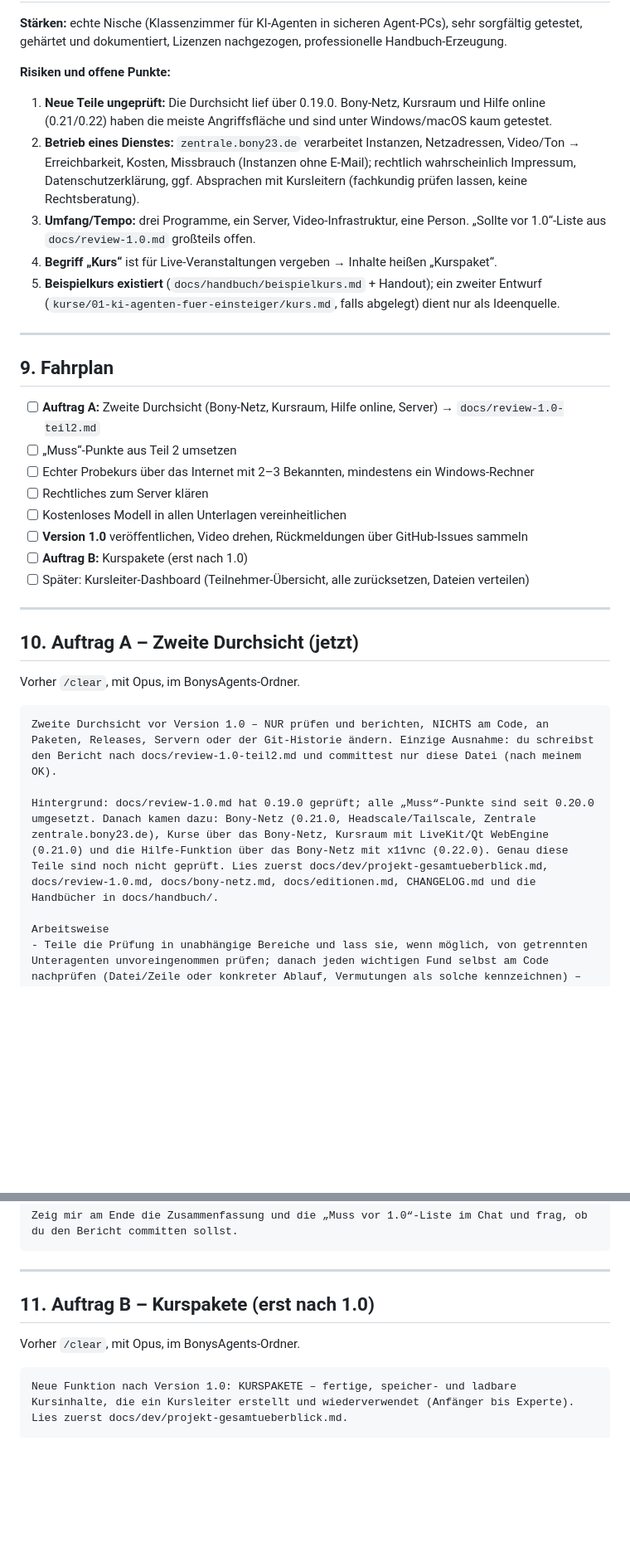
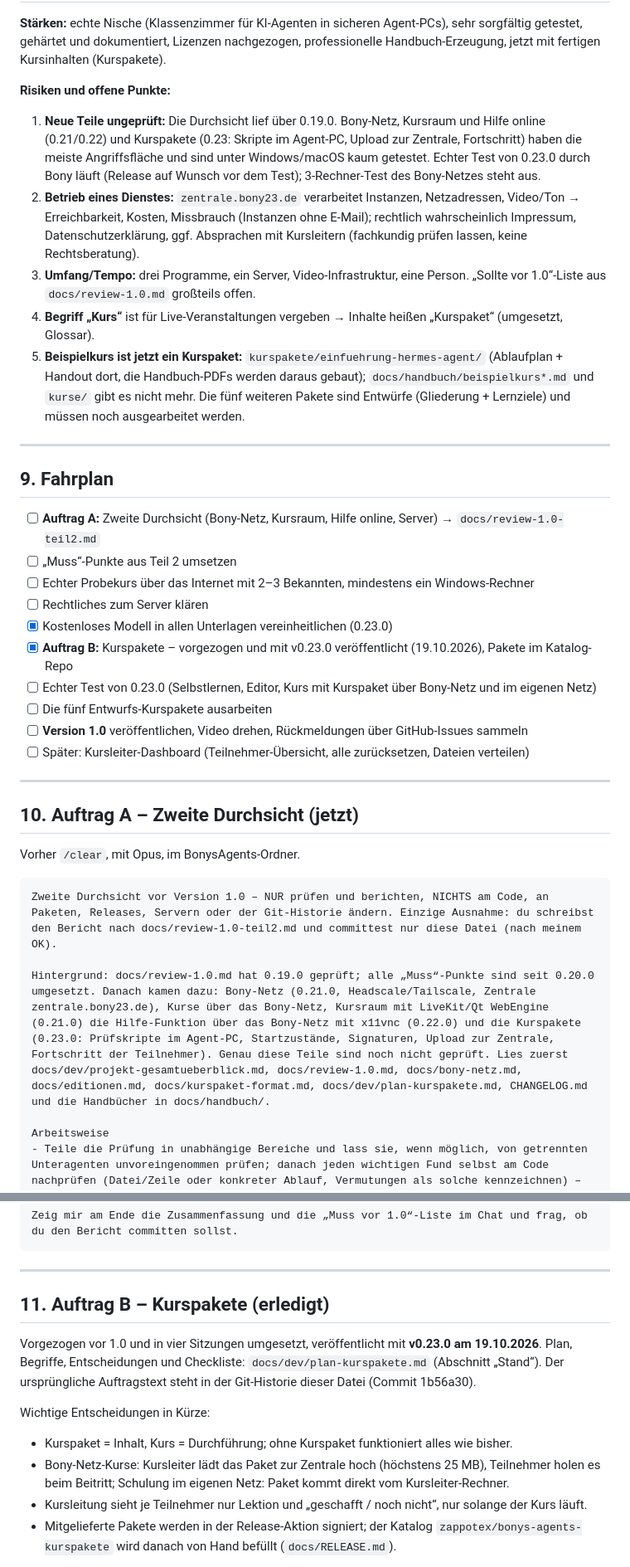
Before and after one commit to zappotex/BonysAgents, a Markdown page: docs/dev/projekt-gesamtueberblick.md, 2 parts joined by grey strips. Shown at 83% size. Drawn GitHub-style; blank space fills up the shorter version.

Commit message:
Gesamtüberblick auf Stand 0.23.0 (Kurspakete, Bony-Netz-Repo, Katalog)
Co-Authored-By: Claude Opus 5.5 <noreply@anthropic.com>

````diff
--- a/docs/dev/projekt-gesamtueberblick.md
+++ b/docs/dev/projekt-gesamtueberblick.md
@@ -126,19 +133,23 @@ Lokaler Projektordner: `/media/zappotex/bonysagent/BonysAgents/`
 
 **Stärken:** echte Nische (Klassenzimmer für KI-Agenten in sicheren Agent-PCs), sehr sorgfältig getestet,
-gehärtet und dokumentiert, Lizenzen nachgezogen, professionelle Handbuch-Erzeugung.
+gehärtet und dokumentiert, Lizenzen nachgezogen, professionelle Handbuch-Erzeugung, jetzt mit fertigen
+Kursinhalten (Kurspakete).
 
 **Risiken und offene Punkte:**
 
 1. **Neue Teile ungeprüft:** Die Durchsicht lief über 0.19.0. Bony-Netz, Kursraum und Hilfe online (0.21/0.22)
-   haben die meiste Angriffsfläche und sind unter Windows/macOS kaum getestet.
+   und Kurspakete (0.23: Skripte im Agent-PC, Upload zur Zentrale, Fortschritt) haben die meiste Angriffsfläche
+   und sind unter Windows/macOS kaum getestet. Echter Test von 0.23.0 durch Bony läuft (Release auf Wunsch vor
+   dem Test); 3-Rechner-Test des Bony-Netzes steht aus.
 2. **Betrieb eines Dienstes:** `zentrale.bony23.de` verarbeitet Instanzen, Netzadressen, Video/Ton → Erreichbarkeit,
    Kosten, Missbrauch (Instanzen ohne E-Mail); rechtlich wahrscheinlich Impressum, Datenschutzerklärung, ggf.
    Absprachen mit Kursleitern (fachkundig prüfen lassen, keine Rechtsberatung).
 3. **Umfang/Tempo:** drei Programme, ein Server, Video-Infrastruktur, eine Person. „Sollte vor 1.0“-Liste aus
    `docs/review-1.0.md` großteils offen.
-4. **Begriff „Kurs“** ist für Live-Veranstaltungen vergeben → Inhalte heißen „Kurspaket“.
-5. **Beispielkurs existiert** (`docs/handbuch/beispielkurs.md` + Handout); ein zweiter Entwurf
-   (`kurse/01-ki-agenten-fuer-einsteiger/kurs.md`, falls abgelegt) dient nur als Ideenquelle.
+4. **Begriff „Kurs“** ist für Live-Veranstaltungen vergeben → Inhalte heißen „Kurspaket“ (umgesetzt, Glossar).
+5. **Beispielkurs ist jetzt ein Kurspaket:** `kurspakete/einfuehrung-hermes-agent/` (Ablaufplan + Handout dort,
+   die Handbuch-PDFs werden daraus gebaut); `docs/handbuch/beispielkurs*.md` und `kurse/` gibt es nicht mehr.
+   Die fünf weiteren Pakete sind Entwürfe (Gliederung + Lernziele) und müssen noch ausgearbeitet werden.
 
 ---
 
@@ -148,9 +159,11 @@ gehärtet und dokumentiert, Lizenzen nachgezogen, professionelle Handbuch-Erzeug
 - [ ] „Muss“-Punkte aus Teil 2 umsetzen
 - [ ] Echter Probekurs über das Internet mit 2–3 Bekannten, mindestens ein Windows-Rechner
 - [ ] Rechtliches zum Server klären
-- [ ] Kostenloses Modell in allen Unterlagen vereinheitlichen
+- [x] Kostenloses Modell in allen Unterlagen vereinheitlichen (0.23.0)
+- [x] **Auftrag B:** Kurspakete – vorgezogen und mit v0.23.0 veröffentlicht (19.10.2026), Pakete im Katalog-Repo
+- [ ] Echter Test von 0.23.0 (Selbstlernen, Editor, Kurs mit Kurspaket über Bony-Netz und im eigenen Netz)
+- [ ] Die fünf Entwurfs-Kurspakete ausarbeiten
 - [ ] **Version 1.0** veröffentlichen, Video drehen, Rückmeldungen über GitHub-Issues sammeln
-- [ ] **Auftrag B:** Kurspakete (erst nach 1.0)
 - [ ] Später: Kursleiter-Dashboard (Teilnehmer-Übersicht, alle zurücksetzen, Dateien verteilen)
 
 ---
@@ -162,7 +175,7 @@ Vorher `/clear`, mit Opus, im BonysAgents-Ordner.
 ```text
 Zweite Durchsicht vor Version 1.0 – NUR prüfen und berichten, NICHTS am Code, an Paketen, Releases, Servern oder der Git-Historie ändern. Einzige Ausnahme: du schreibst den Bericht nach docs/review-1.0-teil2.md und committest nur diese Datei (nach meinem OK).
 
-Hintergrund: docs/review-1.0.md hat 0.19.0 geprüft; alle „Muss“-Punkte sind seit 0.20.0 umgesetzt. Danach kamen dazu: Bony-Netz (0.21.0, Headscale/Tailscale, Zentrale zentrale.bony23.de), Kurse über das Bony-Netz, Kursraum mit LiveKit/Qt WebEngine (0.21.0) und die Hilfe-Funktion über das Bony-Netz mit x11vnc (0.22.0). Genau diese Teile sind noch nicht geprüft. Lies zuerst docs/dev/projekt-gesamtueberblick.md, docs/review-1.0.md, docs/bony-netz.md, docs/editionen.md, CHANGELOG.md und die Handbücher in docs/handbuch/.
+Hintergrund: docs/review-1.0.md hat 0.19.0 geprüft; alle „Muss“-Punkte sind seit 0.20.0 umgesetzt. Danach kamen dazu: Bony-Netz (0.21.0, Headscale/Tailscale, Zentrale zentrale.bony23.de), Kurse über das Bony-Netz, Kursraum mit LiveKit/Qt WebEngine (0.21.0) die Hilfe-Funktion über das Bony-Netz mit x11vnc (0.22.0) und die Kurspakete (0.23.0: Prüfskripte im Agent-PC, Startzustände, Signaturen, Upload zur Zentrale, Fortschritt der Teilnehmer). Genau diese Teile sind noch nicht geprüft. Lies zuerst docs/dev/projekt-gesamtueberblick.md, docs/review-1.0.md, docs/bony-netz.md, docs/editionen.md, docs/kurspaket-format.md, docs/dev/plan-kurspakete.md, CHANGELOG.md und die Handbücher in docs/handbuch/.
 
 Arbeitsweise
 - Teile die Prüfung in unabhängige Bereiche und lass sie, wenn möglich, von getrennten Unteragenten unvoreingenommen prüfen; danach jeden wichtigen Fund selbst am Code nachprüfen (Datei/Zeile oder konkreter Ablauf, Vermutungen als solche kennzeichnen) – Format und Schwere-Stufen wie in docs/review-1.0.md.
@@ -194,10 +208,17 @@ Zeig mir am Ende die Zusammenfassung und die „Muss vor 1.0“-Liste im Chat un
 
 ---
 
-## 11. Auftrag B – Kurspakete (erst nach 1.0)
+## 11. Auftrag B – Kurspakete (erledigt)
 
-Vorher `/clear`, mit Opus, im BonysAgents-Ordner.
+Vorgezogen vor 1.0 und in vier Sitzungen umgesetzt, veröffentlicht mit **v0.23.0 am 19.10.2026**. Plan, Begriffe,
+Entscheidungen und Checkliste: `docs/dev/plan-kurspakete.md` (Abschnitt „Stand“). Der ursprüngliche Auftragstext
+steht in der Git-Historie dieser Datei (Commit 1b56a30).
 
-```text
-Neue Funktion nach Version 1.0: KURSPAKETE – fertige, speicher- und ladbare Kursinhalte, die ein Kursleiter erstellt und wiederverwendet (Anfänger bis Experte). Lies zuerst docs/dev/projekt-gesamtueberblick.md.
+Wichtige Entscheidungen in Kürze:
+- Kurspaket = Inhalt, Kurs = Durchführung; ohne Kurspaket funktioniert alles wie bisher.
+- Bony-Netz-Kurse: Kursleiter lädt das Paket zur Zentrale hoch (höchstens 25 MB), Teilnehmer holen es beim
+  Beitritt; Schulung im eigenen Netz: Paket kommt direkt vom Kursleiter-Rechner.
+- Kursleitung sieht je Teilnehmer nur Lektion und „geschafft / noch nicht“, nur solange der Kurs läuft.
+- Mitgelieferte Pakete werden in der Release-Aktion signiert; der Katalog `zappotex/bonys-agents-kurspakete` wird
+  danach von Hand befüllt (`docs/RELEASE.md`).
 
````
Also changed, not shown: other parts of docs/dev/projekt-gesamtueberblick.md (+19 -50 lines).
